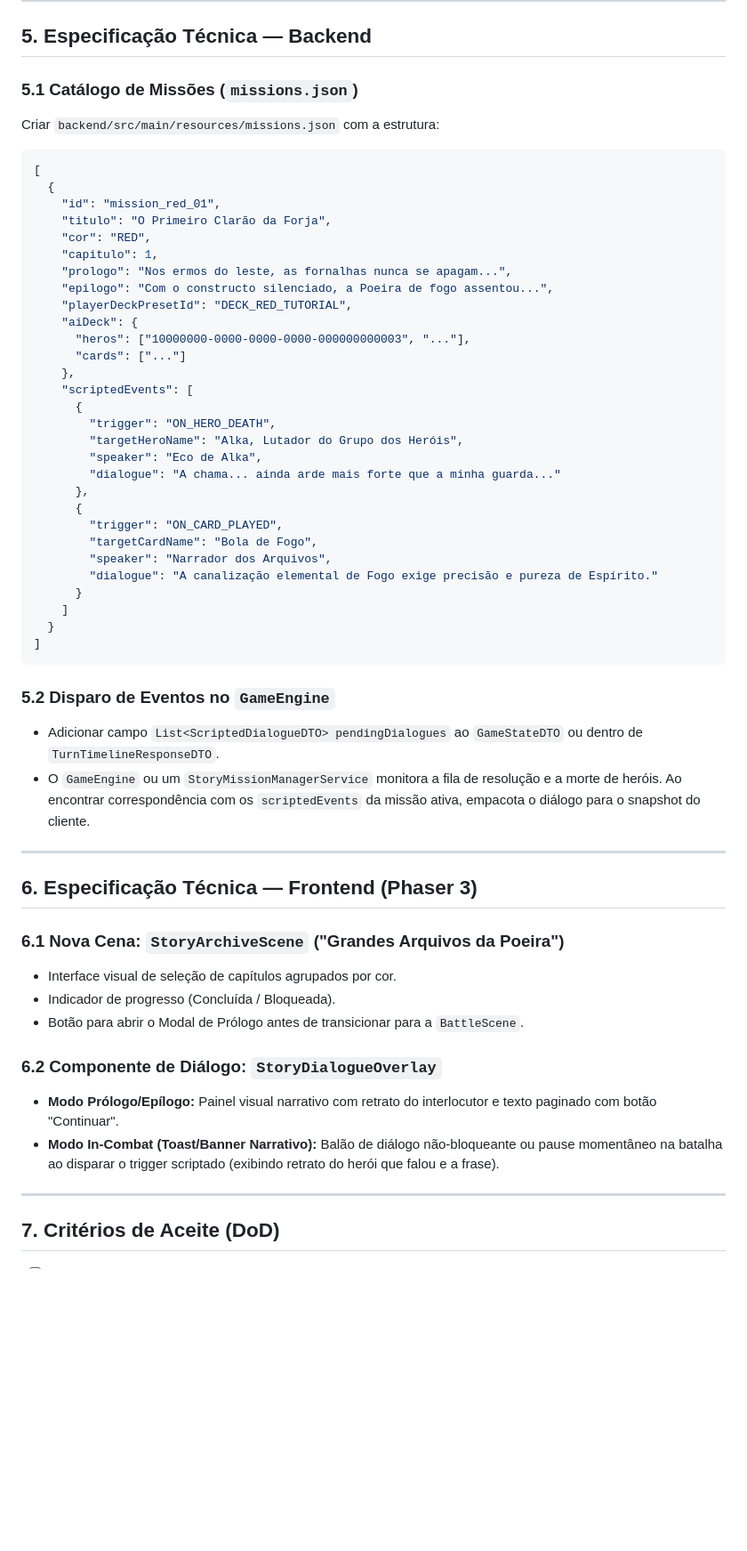
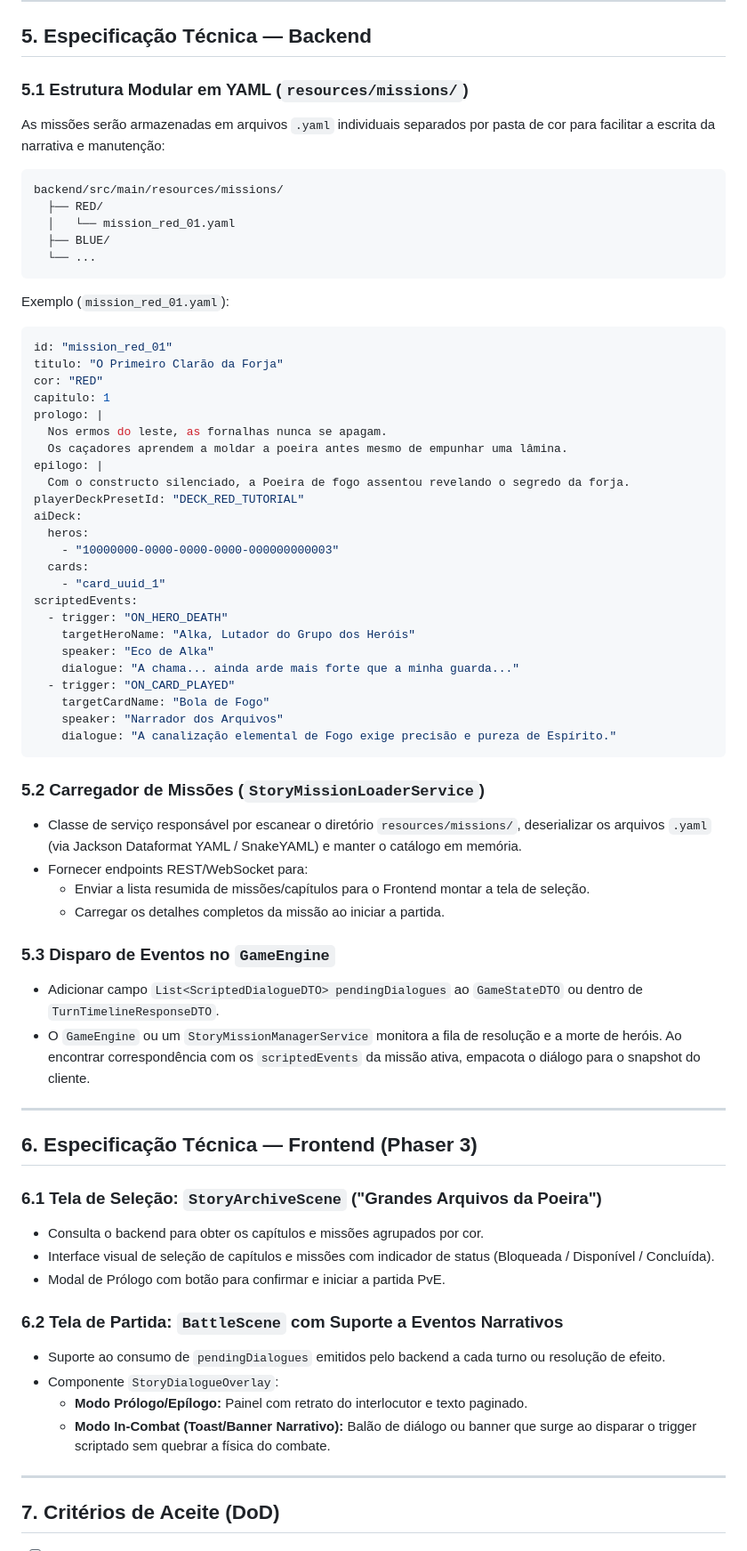
Before and after one commit to alkateca/lendas-da-poeira, a Markdown page: ISSUE_MODO_HISTORIA.md, the part around one of its changes. Shown at 89% size. Drawn GitHub-style; blank space fills up the shorter version.

Commit message:
docs: atualizar especificacao do modo historia com missões em yaml e servicos necessarios

````diff
--- a/ISSUE_MODO_HISTORIA.md
+++ b/ISSUE_MODO_HISTORIA.md
@@ -53,41 +53,51 @@ A sala conterá 5 alas memoriais:
 
 ## 5. Especificação Técnica — Backend
 
-### 5.1 Catálogo de Missões (`missions.json`)
-Criar `backend/src/main/resources/missions.json` com a estrutura:
-```json
-[
-  {
-    "id": "mission_red_01",
-    "titulo": "O Primeiro Clarão da Forja",
-    "cor": "RED",
-    "capitulo": 1,
-    "prologo": "Nos ermos do leste, as fornalhas nunca se apagam...",
-    "epilogo": "Com o constructo silenciado, a Poeira de fogo assentou...",
-    "playerDeckPresetId": "DECK_RED_TUTORIAL",
-    "aiDeck": {
-      "heros": ["10000000-0000-0000-0000-000000000003", "..."],
-      "cards": ["..."]
-    },
-    "scriptedEvents": [
-      {
-        "trigger": "ON_HERO_DEATH",
-        "targetHeroName": "Alka, Lutador do Grupo dos Heróis",
-        "speaker": "Eco de Alka",
-        "dialogue": "A chama... ainda arde mais forte que a minha guarda..."
-      },
-      {
-        "trigger": "ON_CARD_PLAYED",
-        "targetCardName": "Bola de Fogo",
-        "speaker": "Narrador dos Arquivos",
-        "dialogue": "A canalização elemental de Fogo exige precisão e pureza de Espírito."
-      }
-    ]
-  }
-]
+### 5.1 Estrutura Modular em YAML (`resources/missions/`)
+As missões serão armazenadas em arquivos `.yaml` individuais separados por pasta de cor para facilitar a escrita da narrativa e manutenção:
+```text
+backend/src/main/resources/missions/
+  ├── RED/
+  │   └── mission_red_01.yaml
+  ├── BLUE/
+  └── ...
 ```
 
-### 5.2 Disparo de Eventos no `GameEngine`
+Exemplo (`mission_red_01.yaml`):
+```yaml
+id: "mission_red_01"
+titulo: "O Primeiro Clarão da Forja"
+cor: "RED"
+capitulo: 1
+prologo: |
+  Nos ermos do leste, as fornalhas nunca se apagam.
+  Os caçadores aprendem a moldar a poeira antes mesmo de empunhar uma lâmina.
+epilogo: |
+  Com o constructo silenciado, a Poeira de fogo assentou revelando o segredo da forja.
+playerDeckPresetId: "DECK_RED_TUTORIAL"
+aiDeck:
+  heros:
+    - "10000000-0000-0000-0000-000000000003"
+  cards:
+    - "card_uuid_1"
+scriptedEvents:
+  - trigger: "ON_HERO_DEATH"
+    targetHeroName: "Alka, Lutador do Grupo dos Heróis"
+    speaker: "Eco de Alka"
+    dialogue: "A chama... ainda arde mais forte que a minha guarda..."
+  - trigger: "ON_CARD_PLAYED"
+    targetCardName: "Bola de Fogo"
+    speaker: "Narrador dos Arquivos"
+    dialogue: "A canalização elemental de Fogo exige precisão e pureza de Espírito."
+```
+
+### 5.2 Carregador de Missões (`StoryMissionLoaderService`)
+* Classe de serviço responsável por escanear o diretório `resources/missions/`, deserializar os arquivos `.yaml` (via Jackson Dataformat YAML / SnakeYAML) e manter o catálogo em memória.
+* Fornecer endpoints REST/WebSocket para:
+  * Enviar a lista resumida de missões/capítulos para o Frontend montar a tela de seleção.
+  * Carregar os detalhes completos da missão ao iniciar a partida.
+
+### 5.3 Disparo de Eventos no `GameEngine`
 * Adicionar campo `List<ScriptedDialogueDTO> pendingDialogues` ao `GameStateDTO` ou dentro de `TurnTimelineResponseDTO`.
 * O `GameEngine` ou um `StoryMissionManagerService` monitora a fila de resolução e a morte de heróis. Ao encontrar correspondência com os `scriptedEvents` da missão ativa, empacota o diálogo para o snapshot do cliente.
 
@@ -95,14 +105,16 @@ Criar `backend/src/main/resources/missions.json` com a estrutura:
 
 ## 6. Especificação Técnica — Frontend (Phaser 3)
 
-### 6.1 Nova Cena: `StoryArchiveScene` ("Grandes Arquivos da Poeira")
-* Interface visual de seleção de capítulos agrupados por cor.
-* Indicador de progresso (Concluída / Bloqueada).
-* Botão para abrir o Modal de Prólogo antes de transicionar para a `BattleScene`.
+### 6.1 Tela de Seleção: `StoryArchiveScene` ("Grandes Arquivos da Poeira")
+* Consulta o backend para obter os capítulos e missões agrupados por cor.
+* Interface visual de seleção de capítulos e missões com indicador de status (Bloqueada / Disponível / Concluída).
+* Modal de Prólogo com botão para confirmar e iniciar a partida PvE.
 
-### 6.2 Componente de Diálogo: `StoryDialogueOverlay`
-* **Modo Prólogo/Epílogo:** Painel visual narrativo com retrato do interlocutor e texto paginado com botão "Continuar".
-* **Modo In-Combat (Toast/Banner Narrativo):** Balão de diálogo não-bloqueante ou pause momentâneo na batalha ao disparar o trigger scriptado (exibindo retrato do herói que falou e a frase).
+### 6.2 Tela de Partida: `BattleScene` com Suporte a Eventos Narrativos
+* Suporte ao consumo de `pendingDialogues` emitidos pelo backend a cada turno ou resolução de efeito.
+* Componente `StoryDialogueOverlay`:
+  * **Modo Prólogo/Epílogo:** Painel com retrato do interlocutor e texto paginado.
+  * **Modo In-Combat (Toast/Banner Narrativo):** Balão de diálogo ou banner que surge ao disparar o trigger scriptado sem quebrar a física do combate.
 
 ---
 
````
Also changed, not shown: other parts of ISSUE_MODO_HISTORIA.md (+6 -4 lines).
